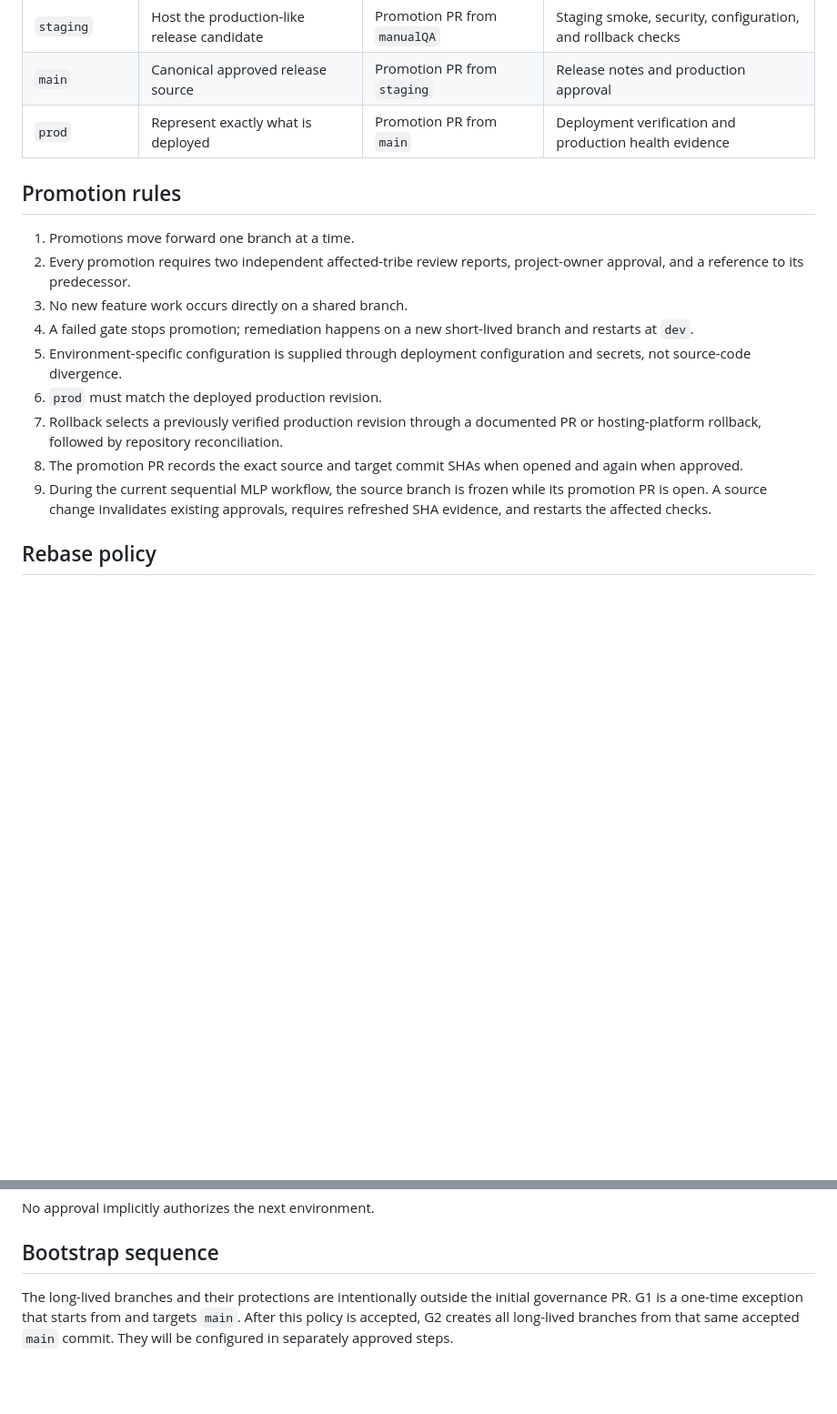
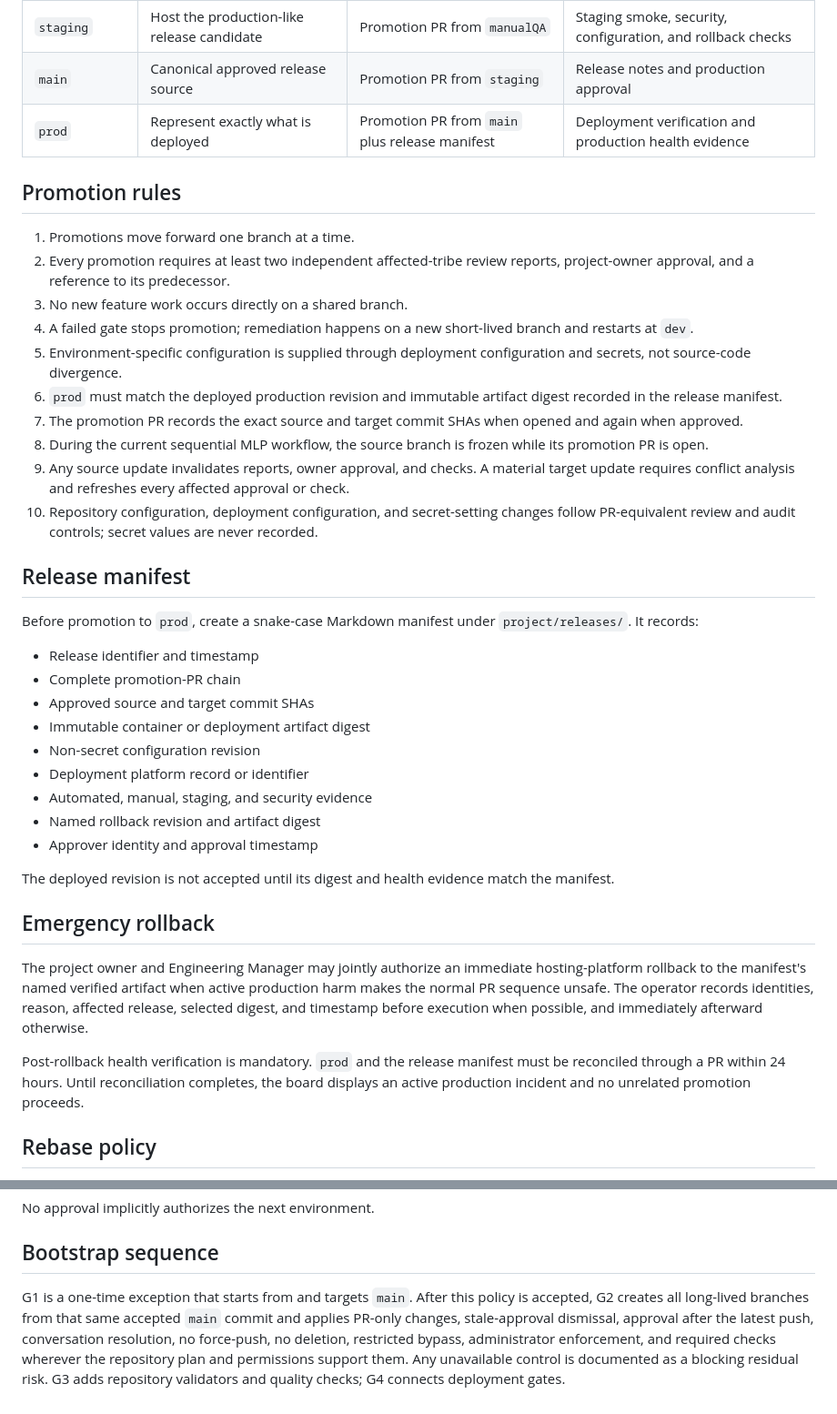
Before and after one commit to jonly03/randr, a Markdown page: project/release_flow.md, 2 parts joined by grey strips. Shown at 91% size. Drawn GitHub-style; blank space fills up the shorter version.

Commit message:
Strengthen governance security controls

```diff
--- a/project/release_flow.md
+++ b/project/release_flow.md
@@ -24,19 +24,42 @@ Each arrow is a pull request. A source branch cannot skip a target branch.
 | `manualQA` | Hold the build selected for human acceptance | Promotion PR from `automatedQA` | Manual test record and acceptance decision |
 | `staging` | Host the production-like release candidate | Promotion PR from `manualQA` | Staging smoke, security, configuration, and rollback checks |
 | `main` | Canonical approved release source | Promotion PR from `staging` | Release notes and production approval |
-| `prod` | Represent exactly what is deployed | Promotion PR from `main` | Deployment verification and production health evidence |
+| `prod` | Represent exactly what is deployed | Promotion PR from `main` plus release manifest | Deployment verification and production health evidence |
 
 ## Promotion rules
 
 1. Promotions move forward one branch at a time.
-2. Every promotion requires two independent affected-tribe review reports, project-owner approval, and a reference to its predecessor.
+2. Every promotion requires at least two independent affected-tribe review reports, project-owner approval, and a reference to its predecessor.
 3. No new feature work occurs directly on a shared branch.
 4. A failed gate stops promotion; remediation happens on a new short-lived branch and restarts at `dev`.
 5. Environment-specific configuration is supplied through deployment configuration and secrets, not source-code divergence.
-6. `prod` must match the deployed production revision.
-7. Rollback selects a previously verified production revision through a documented PR or hosting-platform rollback, followed by repository reconciliation.
-8. The promotion PR records the exact source and target commit SHAs when opened and again when approved.
-9. During the current sequential MLP workflow, the source branch is frozen while its promotion PR is open. A source change invalidates existing approvals, requires refreshed SHA evidence, and restarts the affected checks.
+6. `prod` must match the deployed production revision and immutable artifact digest recorded in the release manifest.
+7. The promotion PR records the exact source and target commit SHAs when opened and again when approved.
+8. During the current sequential MLP workflow, the source branch is frozen while its promotion PR is open.
+9. Any source update invalidates reports, owner approval, and checks. A material target update requires conflict analysis and refreshes every affected approval or check.
+10. Repository configuration, deployment configuration, and secret-setting changes follow PR-equivalent review and audit controls; secret values are never recorded.
+
+## Release manifest
+
+Before promotion to `prod`, create a snake-case Markdown manifest under `project/releases/`. It records:
+
+- Release identifier and timestamp
+- Complete promotion-PR chain
+- Approved source and target commit SHAs
+- Immutable container or deployment artifact digest
+- Non-secret configuration revision
+- Deployment platform record or identifier
+- Automated, manual, staging, and security evidence
+- Named rollback revision and artifact digest
+- Approver identity and approval timestamp
+
+The deployed revision is not accepted until its digest and health evidence match the manifest.
+
+## Emergency rollback
+
+The project owner and Engineering Manager may jointly authorize an immediate hosting-platform rollback to the manifest's named verified artifact when active production harm makes the normal PR sequence unsafe. The operator records identities, reason, affected release, selected digest, and timestamp before execution when possible, and immediately afterward otherwise.
+
+Post-rollback health verification is mandatory. `prod` and the release manifest must be reconciled through a PR within 24 hours. Until reconciliation completes, the board displays an active production incident and no unrelated promotion proceeds.
 
 ## Rebase policy
 
@@ -56,4 +79,4 @@ No approval implicitly authorizes the next environment.
 
 ## Bootstrap sequence
 
-The long-lived branches and their protections are intentionally outside the initial governance PR. G1 is a one-time exception that starts from and targets `main`. After this policy is accepted, G2 creates all long-lived branches from that same accepted `main` commit. They will be configured in separately approved steps.
+G1 is a one-time exception that starts from and targets `main`. After this policy is accepted, G2 creates all long-lived branches from that same accepted `main` commit and applies PR-only changes, stale-approval dismissal, approval after the latest push, conversation resolution, no force-push, no deletion, restricted bypass, administrator enforcement, and required checks wherever the repository plan and permissions support them. Any unavailable control is documented as a blocking residual risk. G3 adds repository validators and quality checks; G4 connects deployment gates.
```
